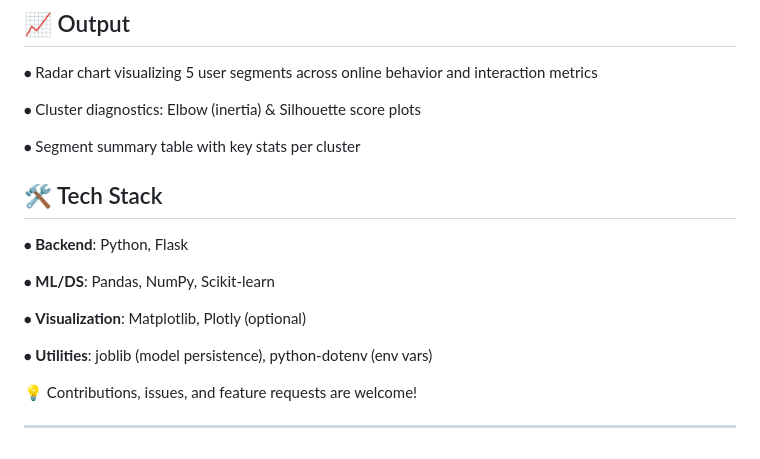
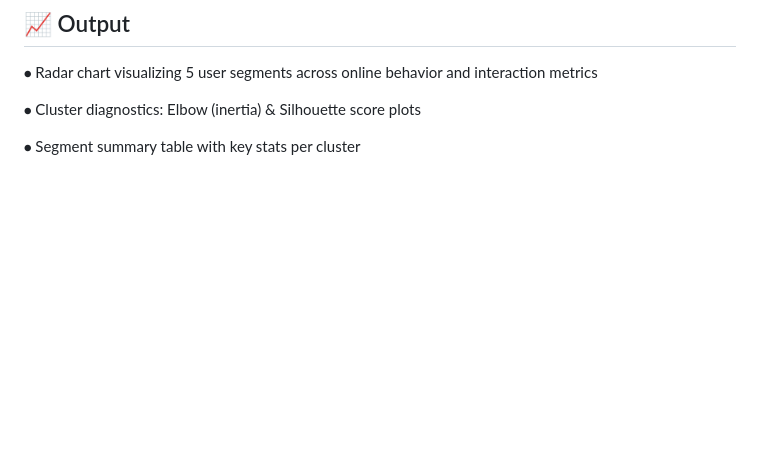
Before and after one commit to nandanarnandu/user_profiling_and_segmentation, a Markdown page: README.md, the part around the change. GitHub-like rendering; blank space fills up the shorter version.

```diff
--- a/README.md
+++ b/README.md
@@ -121,17 +121,3 @@ Typical Columns
 ⦁	Cluster diagnostics: Elbow (inertia) & Silhouette score plots
 
 ⦁	Segment summary table with key stats per cluster
-
-## 🛠️ Tech Stack
-
-⦁	**Backend**: Python, Flask
-
-⦁	**ML/DS**: Pandas, NumPy, Scikit-learn
-
-⦁	**Visualization**: Matplotlib, Plotly (optional)
-
-⦁	**Utilities**: joblib (model persistence), python-dotenv (env vars)
-
-💡 Contributions, issues, and feature requests are welcome!
-
----
```
